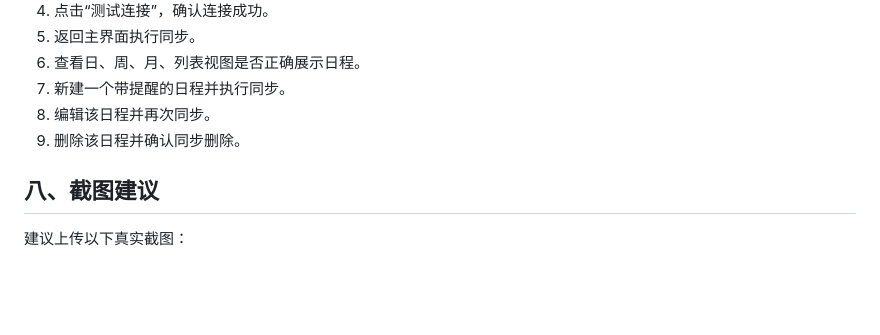
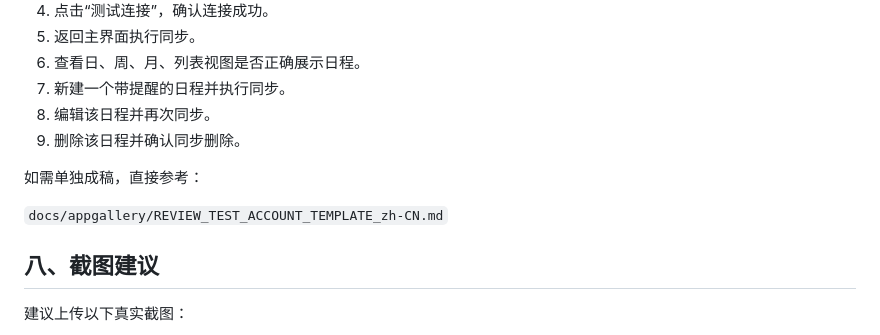
Before and after one commit to bluedeer000/HarmonyCalendar, a Markdown page: docs/appgallery/APPGALLERY_FINAL_SUBMISSION_FORM_zh-CN.md, the part around the change. GitHub-like rendering; blank space fills up the shorter version.

Commit message:
Add review test account template

```diff
--- a/docs/appgallery/APPGALLERY_FINAL_SUBMISSION_FORM_zh-CN.md
+++ b/docs/appgallery/APPGALLERY_FINAL_SUBMISSION_FORM_zh-CN.md
@@ -129,6 +129,10 @@ Macto 日历提供日视图、周视图、月视图和列表视图，支持搜
 8. 编辑该日程并再次同步。
 9. 删除该日程并确认同步删除。
 
+如需单独成稿，直接参考：
+
+`docs/appgallery/REVIEW_TEST_ACCOUNT_TEMPLATE_zh-CN.md`
+
 ## 八、截图建议
 
 建议上传以下真实截图：
```
Also changed, not shown: docs/appgallery/REVIEW_TEST_ACCOUNT_TEMPLATE_zh-CN.md (added, +35 -0 lines).
